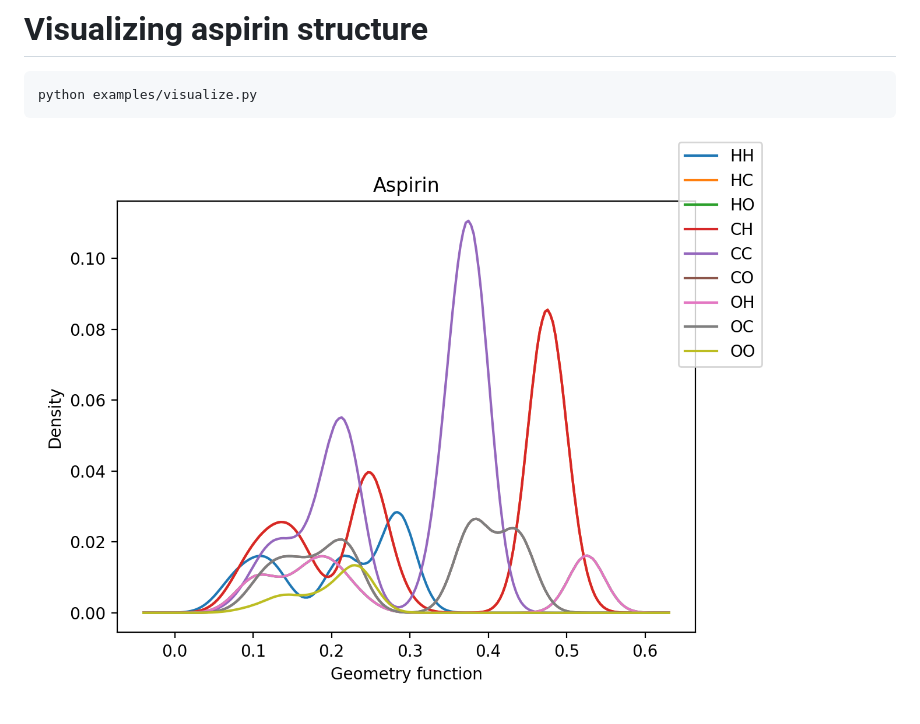
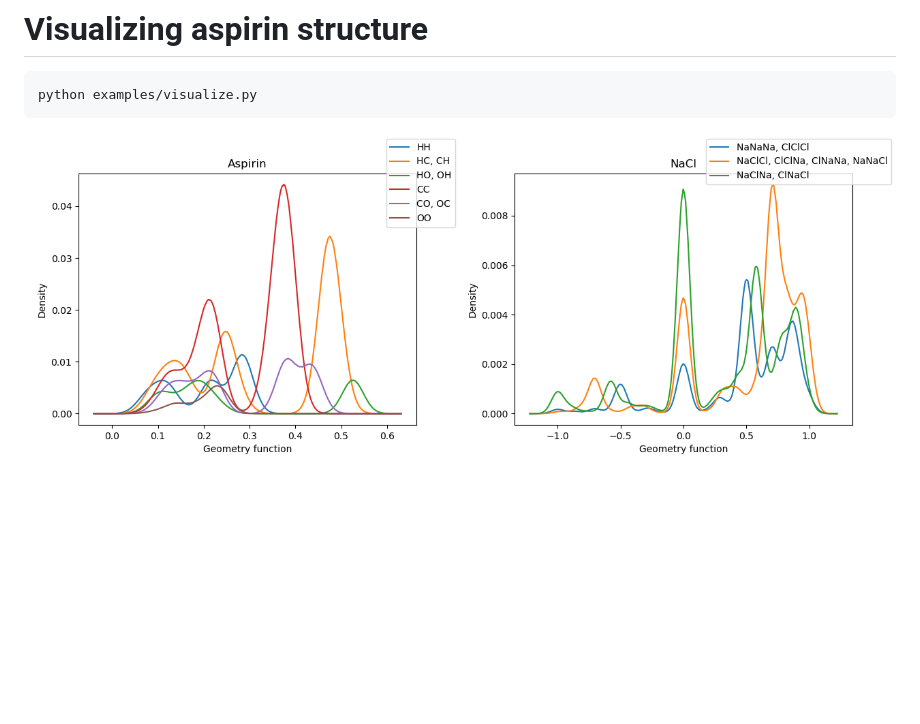
Before and after one commit to hhaoyan/mbtr, a Markdown page: README.md, the part around the change. Drawn GitHub-style; pictures changed too: aspirin.png (deleted), visualize.png (added); blank space fills up the shorter version.

Commit message:
add visualize scripts.

````diff
--- a/README.md
+++ b/README.md
@@ -16,4 +16,4 @@ pip install -e .
 python examples/visualize.py
 ```
 
-![aspirin structure](aspirin.png)
+![aspirin structure](visualize.png)
````
Also changed, not shown: 1 other file.
